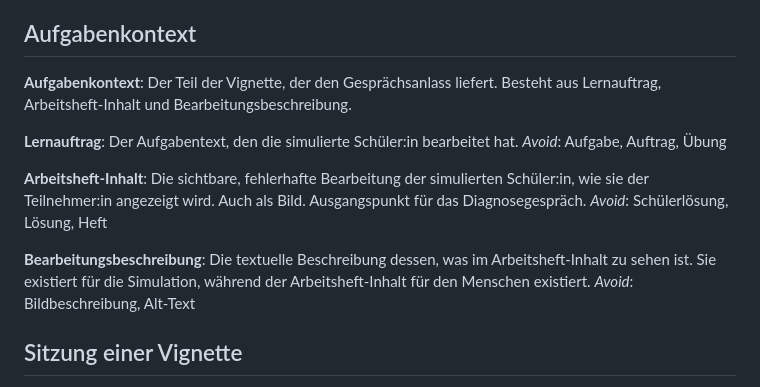
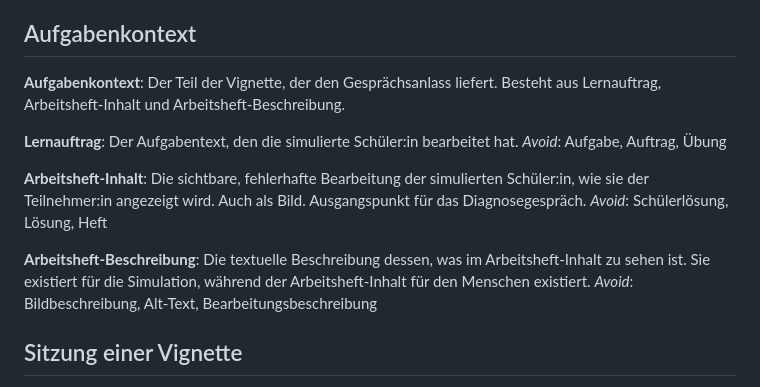
Before and after one commit to fgrng/failure_on_the_fly, a Markdown page: CONTEXT.md, the part around the change. Drawn GitHub-style.

```diff
--- a/CONTEXT.md
+++ b/CONTEXT.md
@@ -29,7 +29,7 @@ _Avoid_: Mentorin, Lehrkraft, Betreuerin
 ## Aufgabenkontext
 
 **Aufgabenkontext**:
-Der Teil der Vignette, der den Gesprächsanlass liefert. Besteht aus Lernauftrag, Arbeitsheft-Inhalt und Bearbeitungsbeschreibung.
+Der Teil der Vignette, der den Gesprächsanlass liefert. Besteht aus Lernauftrag, Arbeitsheft-Inhalt und Arbeitsheft-Beschreibung.
 
 **Lernauftrag**:
 Der Aufgabentext, den die simulierte Schüler:in bearbeitet hat.
@@ -39,9 +39,9 @@ _Avoid_: Aufgabe, Auftrag, Übung
 Die sichtbare, fehlerhafte Bearbeitung der simulierten Schüler:in, wie sie der Teilnehmer:in angezeigt wird. Auch als Bild. Ausgangspunkt für das Diagnosegespräch.
 _Avoid_: Schülerlösung, Lösung, Heft
 
-**Bearbeitungsbeschreibung**:
+**Arbeitsheft-Beschreibung**:
 Die textuelle Beschreibung dessen, was im Arbeitsheft-Inhalt zu sehen ist. Sie existiert für die Simulation, während der Arbeitsheft-Inhalt für den Menschen existiert.
-_Avoid_: Bildbeschreibung, Alt-Text
+_Avoid_: Bildbeschreibung, Alt-Text, Bearbeitungsbeschreibung
 
 ## Sitzung einer Vignette
 
```
Also changed, not shown: docs/adr/0005-denkspur-pro-antwort-und-ihre-sichtbarkeit.md (+1 -1 lines), docs/adr/0010-fester-vertrag-zwischen-vignette-und-prompt-vorlagen.md (+17 -2 lines).
